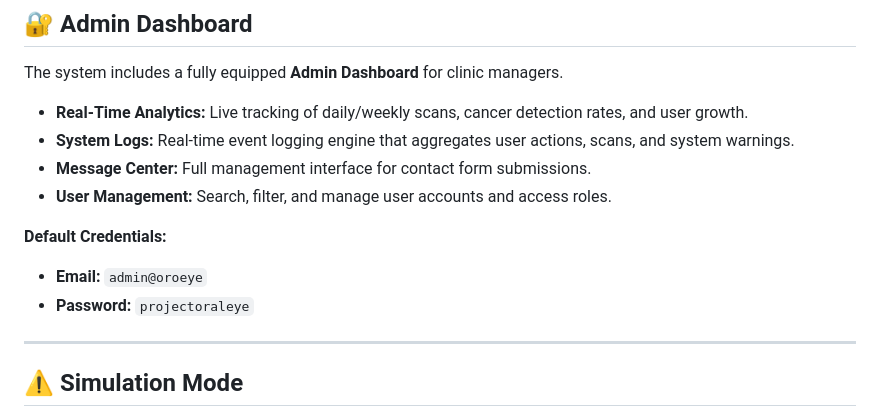
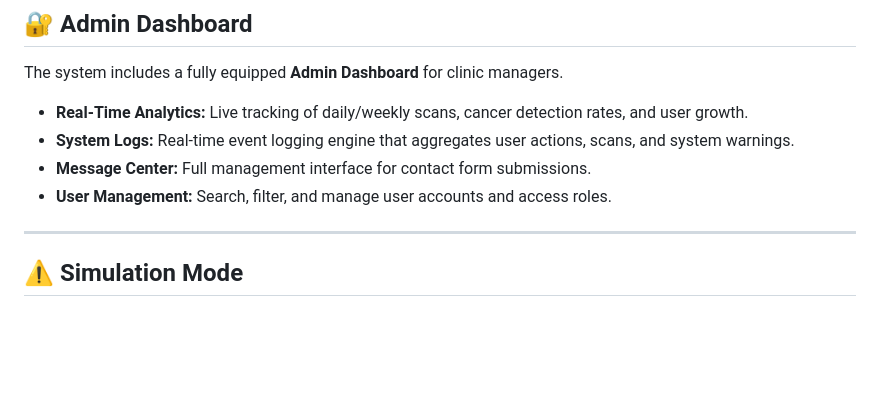
Before and after one commit to thisistanishq/oroeye, a Markdown page: README.md, the part around the change. GitHub-like rendering; blank space fills up the shorter version.

Commit message:
docs: remove admin credentials from readme for security

```diff
--- a/README.md
+++ b/README.md
@@ -81,9 +81,7 @@ The system includes a fully equipped **Admin Dashboard** for clinic managers.
 *   **Message Center:** Full management interface for contact form submissions.
 *   **User Management:** Search, filter, and manage user accounts and access roles.
 
-**Default Credentials:**
-*   **Email:** `admin@oroeye`
-*   **Password:** `projectoraleye`
+
 
 ---
 
```
